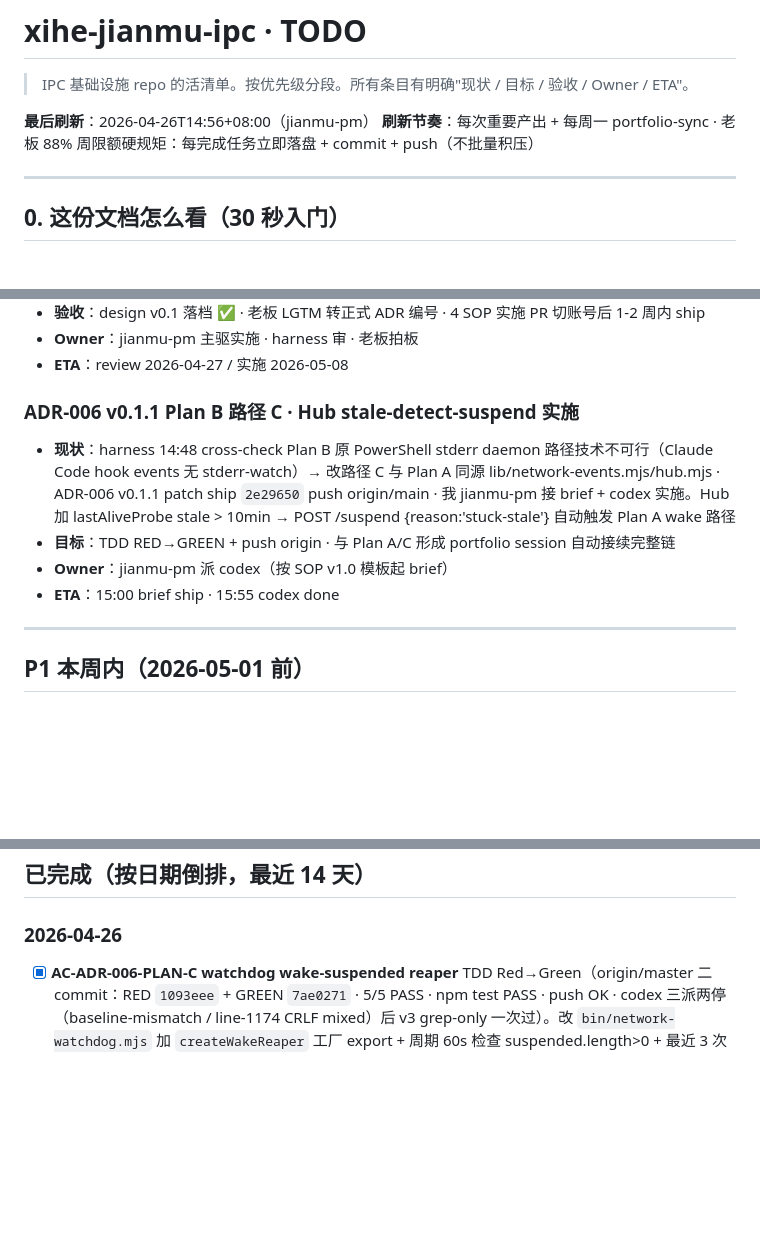
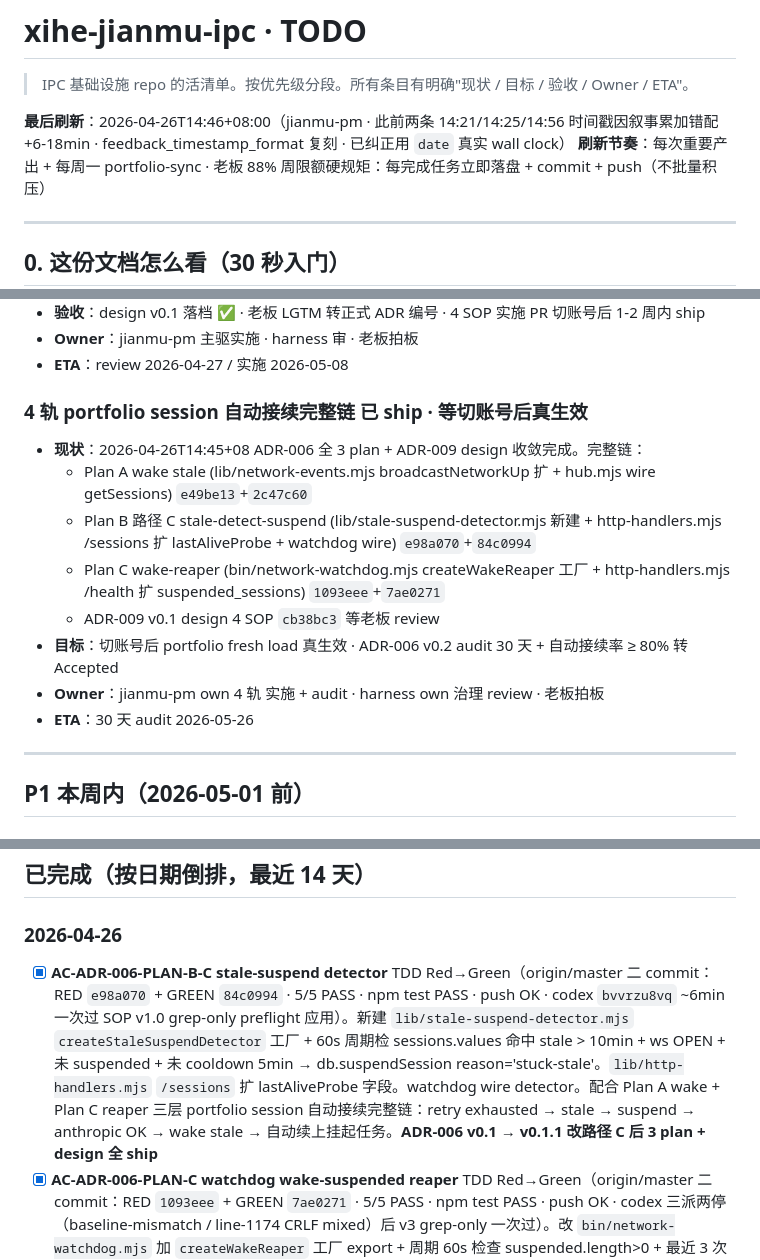
Before and after one commit to xihe-forge/xihe-jianmu-ipc, a Markdown page: handover/TODO.md, 3 parts joined by grey strips. GitHub-like rendering; blank space fills up the shorter version.

Commit message:
docs(todo): 14:46 刷新 — Plan B 路径 C done · ADR-006 全 3 plan + ADR-009 design 收敛
Plan B 路径 C done 移已完成段：
- e98a070 RED + 84c0994 GREEN · 5/5 PASS · npm test PASS · push OK
- codex bvvrzu8vq ~6min 一次过 · SOP v1.0 grep-only preflight 应用
- 新建 lib/stale-suspend-detector.mjs createStaleSuspendDetector + watchdog wire

3 plan + 1 design 收敛完成：
- Plan A wake stale (e49be13+2c47c60)
- Plan C wake-reaper (1093eee+7ae0271)
- Plan B 路径 C stale-detect-suspend (e98a070+84c0994)
- ADR-009 v0.1 design 4 SOP (cb38bc3) 等老板 review

P0 段重排：4 轨自动接续完整链等切账号后真生效 · 30 天 audit。

附：本刷新前两条 14:21/14:25/14:56 时间戳因叙事累加错配 +6-18min · feedback_timestamp_format 复刻 · 已纠正用 date 真实 wall clock。

```diff
--- a/handover/TODO.md
+++ b/handover/TODO.md
@@ -2,7 +2,7 @@
 
 > IPC 基础设施 repo 的活清单。按优先级分段。所有条目有明确"现状 / 目标 / 验收 / Owner / ETA"。
 
-**最后刷新**：2026-04-26T14:56+08:00（jianmu-pm）
+**最后刷新**：2026-04-26T14:46+08:00（jianmu-pm · 此前两条 14:21/14:25/14:56 时间戳因叙事累加错配 +6-18min · feedback_timestamp_format 复刻 · 已纠正用 `date` 真实 wall clock）
 **刷新节奏**：每次重要产出 + 每周一 portfolio-sync · 老板 88% 周限额硬规矩：每完成任务立即落盘 + commit + push（不批量积压）
 
 ---
@@ -65,12 +65,16 @@
 - **Owner**：jianmu-pm 主驱实施 · harness 审 · 老板拍板
 - **ETA**：review 2026-04-27 / 实施 2026-05-08
 
-### ADR-006 v0.1.1 Plan B 路径 C · Hub stale-detect-suspend 实施
+### 4 轨 portfolio session 自动接续完整链 已 ship · 等切账号后真生效
 
-- **现状**：harness 14:48 cross-check Plan B 原 PowerShell stderr daemon 路径技术不可行（Claude Code hook events 无 stderr-watch）→ 改路径 C 与 Plan A 同源 lib/network-events.mjs/hub.mjs · ADR-006 v0.1.1 patch ship `2e29650` push origin/main · 我 jianmu-pm 接 brief + codex 实施。Hub 加 lastAliveProbe stale > 10min → POST /suspend {reason:'stuck-stale'} 自动触发 Plan A wake 路径
-- **目标**：TDD RED→GREEN + push origin · 与 Plan A/C 形成 portfolio session 自动接续完整链
-- **Owner**：jianmu-pm 派 codex（按 SOP v1.0 模板起 brief）
-- **ETA**：15:00 brief ship · 15:55 codex done
+- **现状**：2026-04-26T14:45+08 ADR-006 全 3 plan + ADR-009 design 收敛完成。完整链：
+  - Plan A wake stale (lib/network-events.mjs broadcastNetworkUp 扩 + hub.mjs wire getSessions) `e49be13`+`2c47c60`
+  - Plan B 路径 C stale-detect-suspend (lib/stale-suspend-detector.mjs 新建 + http-handlers.mjs /sessions 扩 lastAliveProbe + watchdog wire) `e98a070`+`84c0994`
+  - Plan C wake-reaper (bin/network-watchdog.mjs createWakeReaper 工厂 + http-handlers.mjs /health 扩 suspended_sessions) `1093eee`+`7ae0271`
+  - ADR-009 v0.1 design 4 SOP `cb38bc3` 等老板 review
+- **目标**：切账号后 portfolio fresh load 真生效 · ADR-006 v0.2 audit 30 天 + 自动接续率 ≥ 80% 转 Accepted
+- **Owner**：jianmu-pm own 4 轨 实施 + audit · harness own 治理 review · 老板拍板
+- **ETA**：30 天 audit 2026-05-26
 
 ---
 
@@ -167,6 +171,7 @@
 
 ### 2026-04-26
 
+- [x] **AC-ADR-006-PLAN-B-C stale-suspend detector** TDD Red→Green（origin/master 二 commit：RED `e98a070` + GREEN `84c0994` · 5/5 PASS · npm test PASS · push OK · codex `bvvrzu8vq` ~6min 一次过 SOP v1.0 grep-only preflight 应用）。新建 `lib/stale-suspend-detector.mjs` `createStaleSuspendDetector` 工厂 + 60s 周期检 sessions.values 命中 stale > 10min + ws OPEN + 未 suspended + 未 cooldown 5min → db.suspendSession reason='stuck-stale'。`lib/http-handlers.mjs` `/sessions` 扩 lastAliveProbe 字段。watchdog wire detector。配合 Plan A wake + Plan C reaper 三层 portfolio session 自动接续完整链：retry exhausted → stale → suspend → anthropic OK → wake stale → 自动续上挂起任务。**ADR-006 v0.1 → v0.1.1 改路径 C 后 3 plan + design 全 ship**
 - [x] **AC-ADR-006-PLAN-C watchdog wake-suspended reaper** TDD Red→Green（origin/master 二 commit：RED `1093eee` + GREEN `7ae0271` · 5/5 PASS · npm test PASS · push OK · codex 三派两停（baseline-mismatch / line-1174 CRLF mixed）后 v3 grep-only 一次过）。改 `bin/network-watchdog.mjs` 加 `createWakeReaper` 工厂 export + 周期 60s 检查 suspended.length>0 + 最近 3 次 anthropic ok → POST /wake-suspended + 5min cooldown 防风暴。`lib/http-handlers.mjs` `/health` 端点扩 `suspended_sessions` 字段。配合 Plan A stale wake 形成双层（reaper 触发 broadcastNetworkUp → Plan A 自动 wake stale）。**沉淀**：feedback_codex_brief_preflight_relax.md v0.2（CRLF/LF mixed 文件 wc -l 不可信 · 必走 grep -cE 模式 + test -f 文件存在 · dispatch 前自验前置）+ MEMORY.md index 同步
 - [x] **AC-ADR-006-PLAN-A Hub auto-wake hook** TDD Red→Green（origin/master 二 commit：RED `e49be13` + GREEN `2c47c60` · 5/5 PASS · npm test 605/605 PASS · push OK · codex `bwoknxtsk` 4min 闭环）。改 `lib/network-events.mjs` broadcastNetworkUp 扩 stale session wake 逻辑（lastAliveProbe > 5min + ws.readyState=OPEN → router.routeMessage wake IPC · payload 加 autoWokenSessions[] 字段 · /wake-suspended 返回扩展不破坏现有）+ hub.mjs wire getSessions。三层校验全过：git log origin/master --grep ✅ + 独立 node --test 5/5 ✅ + bash task exit 0 ✅（mkdir 前置生效后 tee 不再 fail · feedback_codex_log_dir_mkdir 教训生效）。**注意**：runtime cache 不 hot-reload · 切账号后 portfolio fresh load 才真生效（feedback_mcp_server_no_hot_reload）
 - [x] **ADR-009 v0.1 design 4 SOP**（origin/master `cb38bc3` 178 lines · `handover/ADR-009-RATE-LIMIT-AUTO-WAKE-DESIGN.md`）。响应 boss 21:34 P0 派 + 02:02 88% 周限额 critique。SOP-1 watchdog 第 9 probe rate_limit_pct / SOP-2 stuck 三态分类 / SOP-3 wakeRateLimited 路径 / SOP-4 飞书"用量"命令 + Hub /usage endpoint。与 ADR-006 互补 · 共享 watchdog/Hub/PS hook/飞书基建。走 handover/ design 路径（docs/adr/009 已用 mcp-initialize-race-fix）· review 后转正式编号。harness 14:20 ack LGTM 等老板拍板
```
